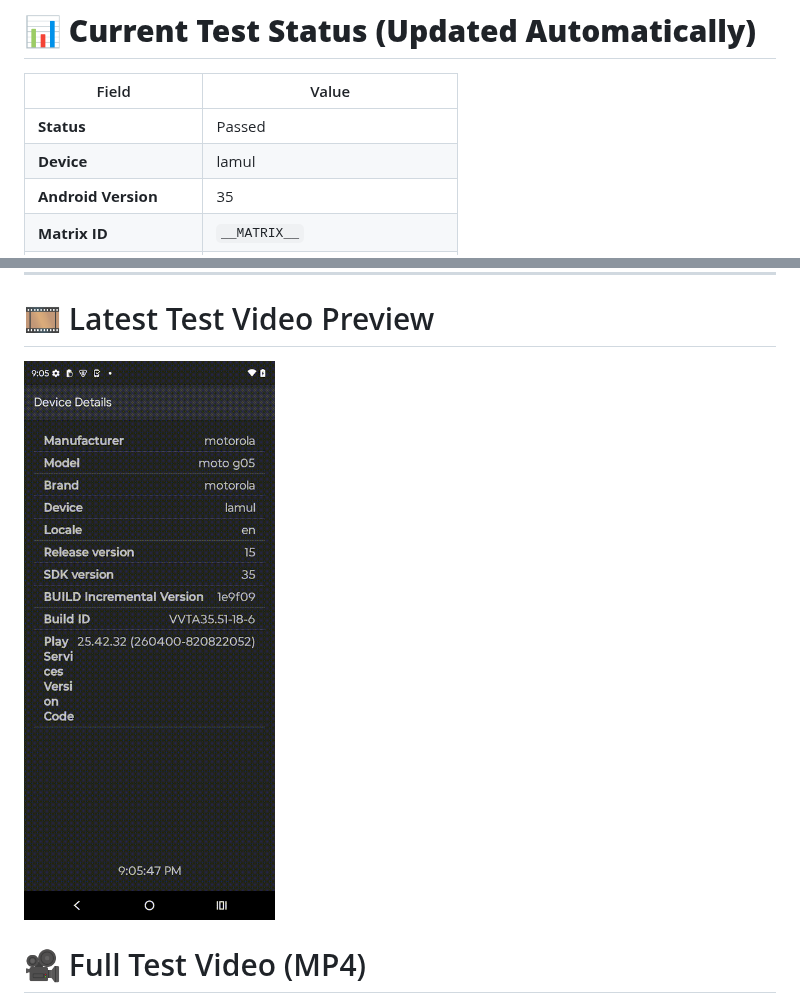
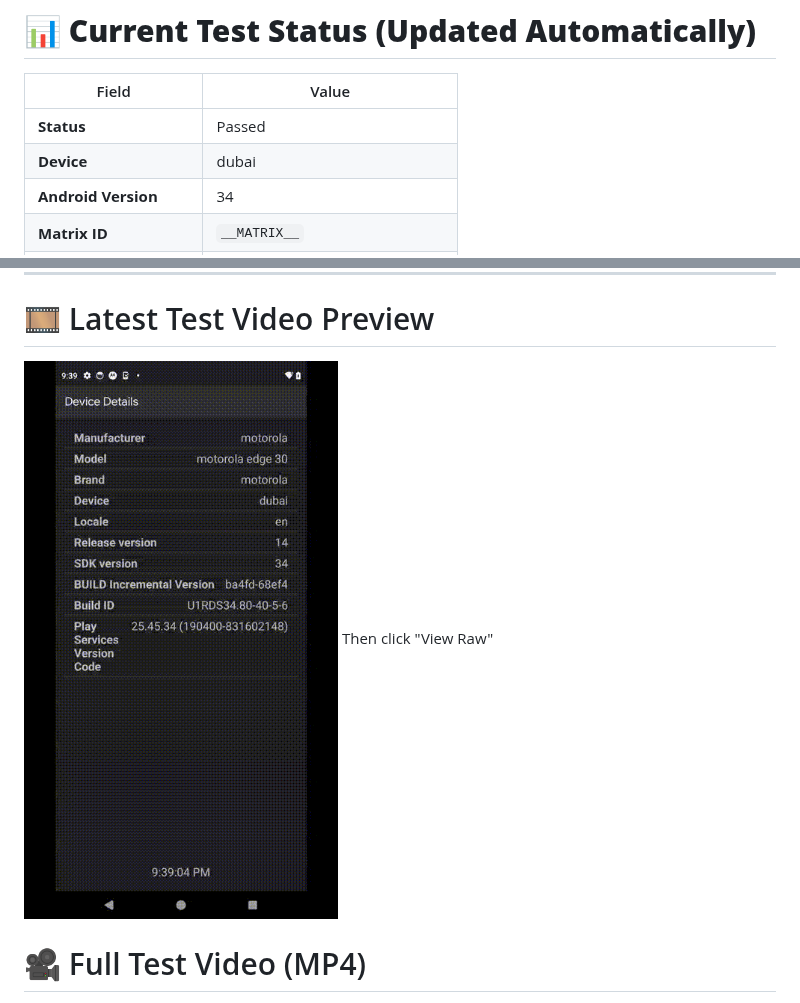
Before and after one commit to BrettBlomb/firebase-chrome-screenshot, a Markdown page: README.md, 2 parts joined by grey strips. Drawn GitHub-style; pictures changed too: docs/latest_test.gif.

Commit message:
Update README with latest Firebase results [skip ci]

```diff
--- a/README.md
+++ b/README.md
@@ -19,6 +19,6 @@ If you're a **hiring manager, recruiter, or engineer reviewing my work**, thank
 | Field | Value |
 |------|-------|
 | **Status** | Passed |
-| **Device** | lamul |
-| **Android Version** | 35 |
+| **Device** | dubai |
+| **Android Version** | 34 |
 | **Matrix ID** | `__MATRIX__` |
@@ -30,6 +30,7 @@ If you're a **hiring manager, recruiter, or engineer reviewing my work**, thank
 
 # 🎞 Latest Test Video Preview
 ![Latest Test GIF](docs/latest_test.gif)
+Then click "View Raw"
 
 # 🎥 Full Test Video (MP4)
 👉 [Click to watch latest_test.mp4](docs/latest_test.mp4)
```
Also changed, not shown: other parts of README.md (+2 -2 lines), 1 other file.
